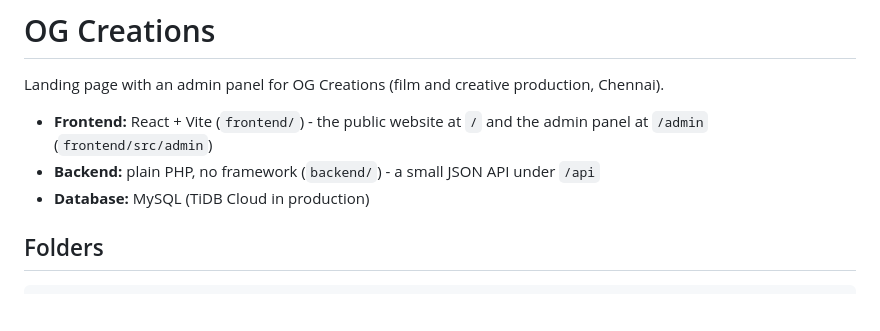
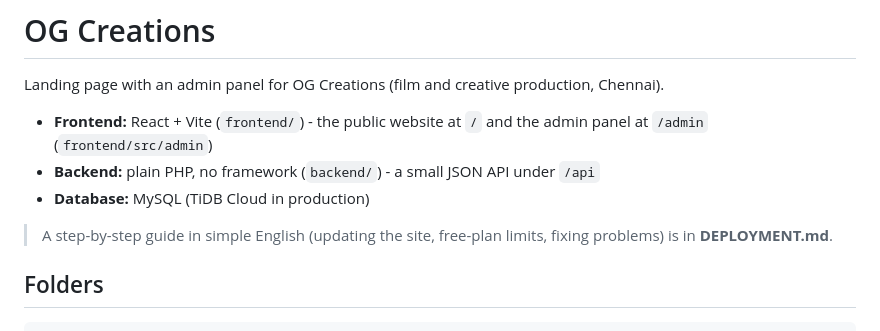
Before and after one commit to Bhanurekhas29/OG-Creations, a Markdown page: README.md, the part around the change. Drawn GitHub-style; blank space fills up the shorter version.

```diff
--- a/README.md
+++ b/README.md
@@ -5,6 +5,8 @@ Landing page with an admin panel for OG Creations (film and creative production,
 - **Frontend:** React + Vite (`frontend/`) - the public website at `/` and the admin panel at `/admin` (`frontend/src/admin`)
 - **Backend:** plain PHP, no framework (`backend/`) - a small JSON API under `/api`
 - **Database:** MySQL (TiDB Cloud in production)
+
+> A step-by-step guide in simple English (updating the site, free-plan limits, fixing problems) is in **DEPLOYMENT.md**.
 
 ## Folders
 
```
Also changed, not shown: DEPLOYMENT.md (added, +232 -0 lines).
